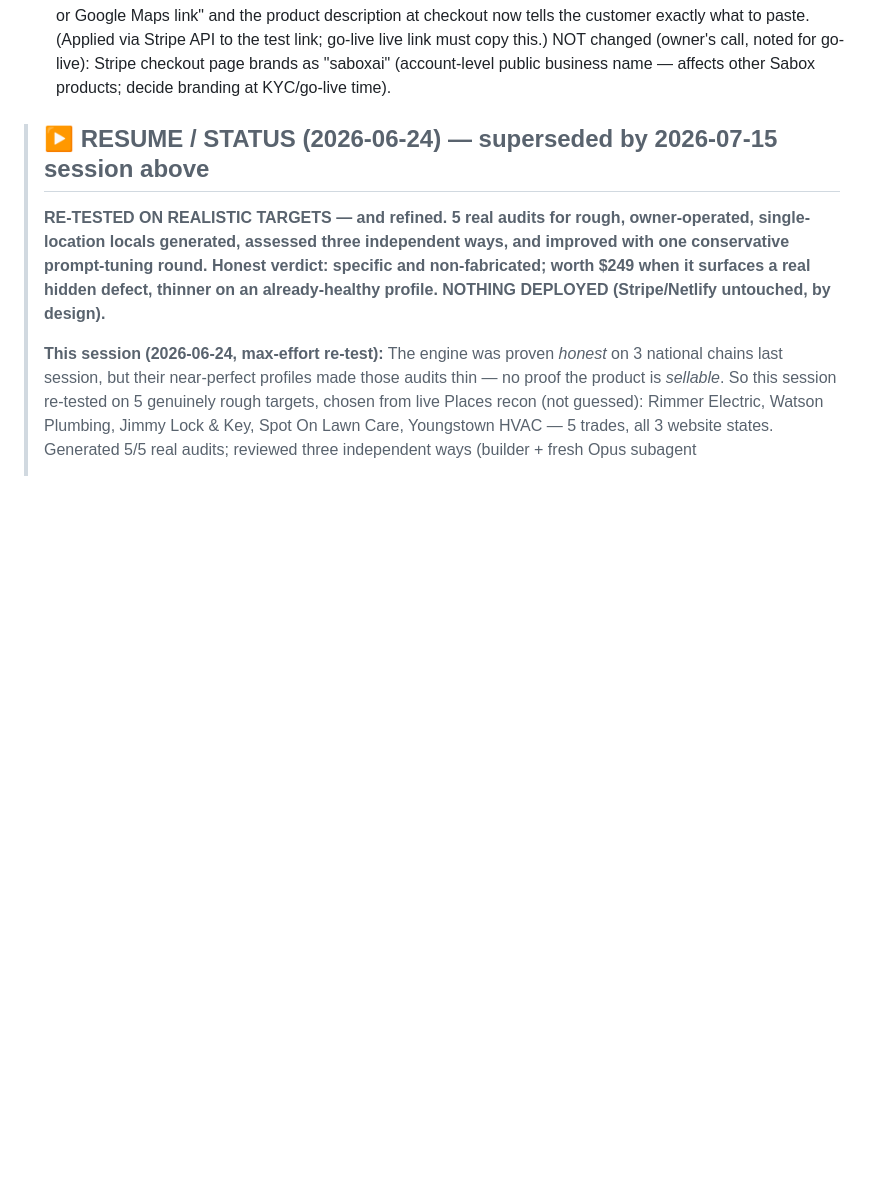
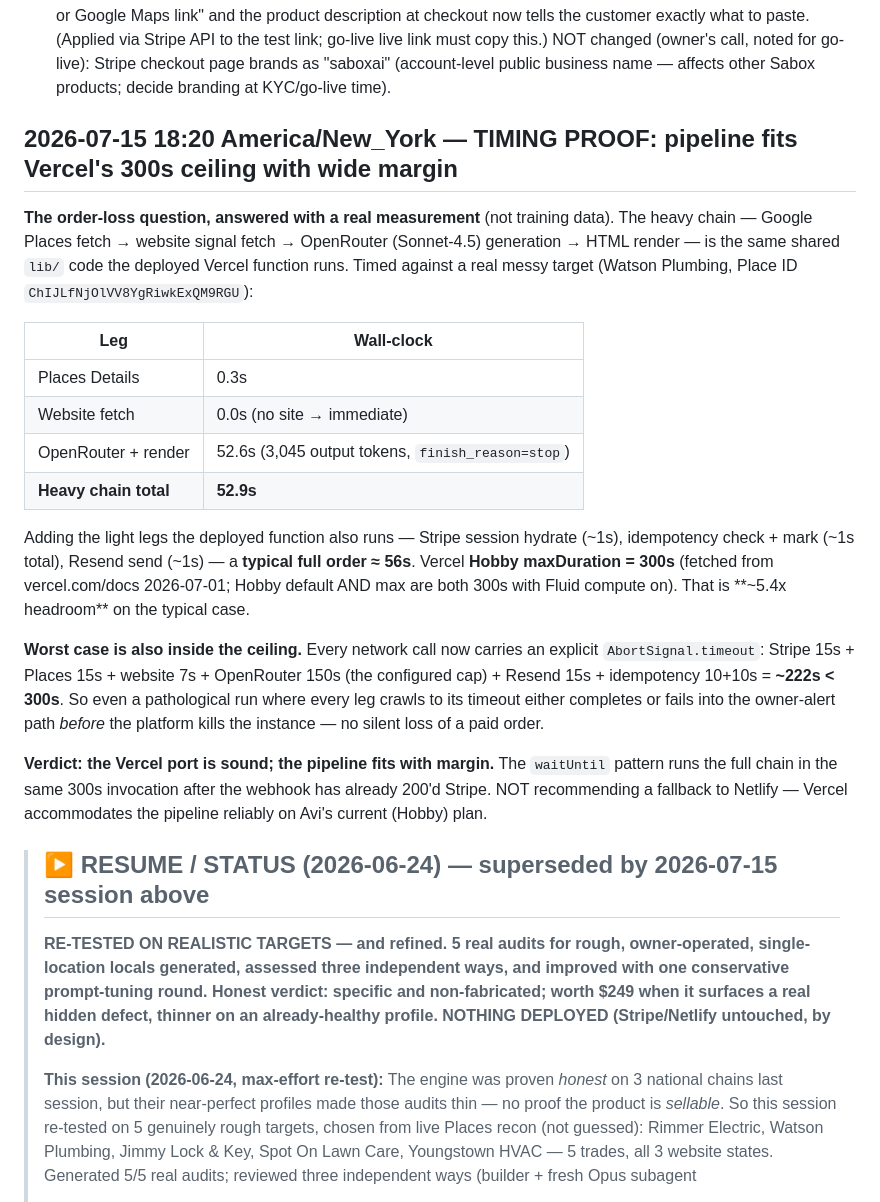
Before and after one commit to aviharrison957-dev/chatgptauto1, a Markdown page: JOURNAL.md, the part around the change. Rendered like a GitHub page; blank space fills up the shorter version.

Commit message:
Timing proof + visual iteration log: heavy chain 52.9s vs 300s ceiling (5.4x margin); Vercel port sound, not falling back to Netlify
Co-Authored-By: Claude Fable 5 <noreply@anthropic.com>

```diff
--- a/JOURNAL.md
+++ b/JOURNAL.md
@@ -76,6 +76,34 @@ Fixes applied (each a concrete defect, not a restyle):
    customer exactly what to paste. (Applied via Stripe API to the test link; go-live live link must copy this.)
 NOT changed (owner's call, noted for go-live): Stripe checkout page brands as "saboxai" (account-level
 public business name — affects other Sabox products; decide branding at KYC/go-live time).
+
+## 2026-07-15 18:20 America/New_York — TIMING PROOF: pipeline fits Vercel's 300s ceiling with wide margin
+
+**The order-loss question, answered with a real measurement** (not training data). The heavy chain — Google
+Places fetch → website signal fetch → OpenRouter (Sonnet-4.5) generation → HTML render — is the same shared
+`lib/` code the deployed Vercel function runs. Timed against a real messy target (Watson Plumbing, Place ID
+`ChIJLfNjOlVV8YgRiwkExQM9RGU`):
+
+| Leg | Wall-clock |
+|-----|-----------|
+| Places Details | 0.3s |
+| Website fetch | 0.0s (no site → immediate) |
+| OpenRouter + render | 52.6s (3,045 output tokens, `finish_reason=stop`) |
+| **Heavy chain total** | **52.9s** |
+
+Adding the light legs the deployed function also runs — Stripe session hydrate (~1s), idempotency check +
+mark (~1s total), Resend send (~1s) — a **typical full order ≈ 56s**. Vercel **Hobby maxDuration = 300s**
+(fetched from vercel.com/docs 2026-07-01; Hobby default AND max are both 300s with Fluid compute on). That is
+**~5.4x headroom** on the typical case.
+
+**Worst case is also inside the ceiling.** Every network call now carries an explicit `AbortSignal.timeout`:
+Stripe 15s + Places 15s + website 7s + OpenRouter 150s (the configured cap) + Resend 15s + idempotency 10+10s
+= **~222s < 300s**. So even a pathological run where every leg crawls to its timeout either completes or fails
+into the owner-alert path *before* the platform kills the instance — no silent loss of a paid order.
+
+**Verdict: the Vercel port is sound; the pipeline fits with margin.** The `waitUntil` pattern runs the full
+chain in the same 300s invocation after the webhook has already 200'd Stripe. NOT recommending a fallback to
+Netlify — Vercel accommodates the pipeline reliably on Avi's current (Hobby) plan.
 
 > ## ▶ RESUME / STATUS (2026-06-24) — superseded by 2026-07-15 session above
 > **RE-TESTED ON REALISTIC TARGETS — and refined. 5 real audits for rough, owner-operated, single-
```
Also changed, not shown: audits/visual-2026-07-15/ITERATION-LOG.md (added, +39 -0 lines).
